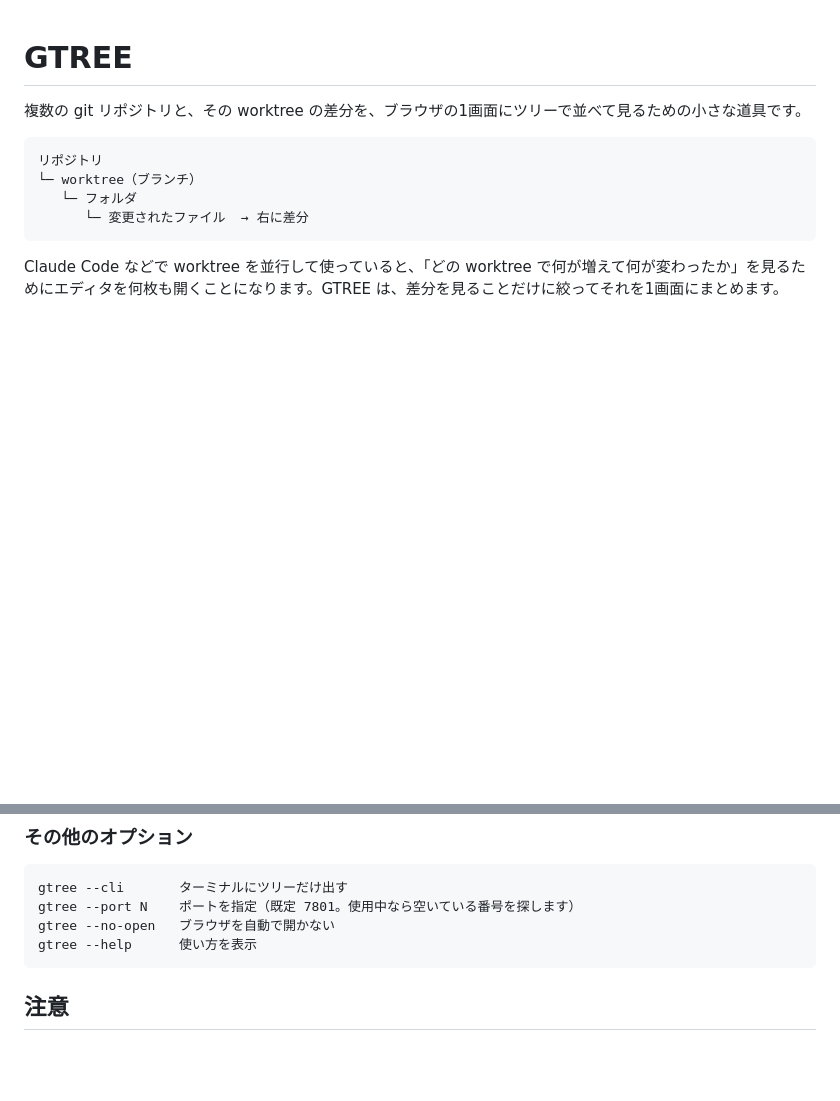
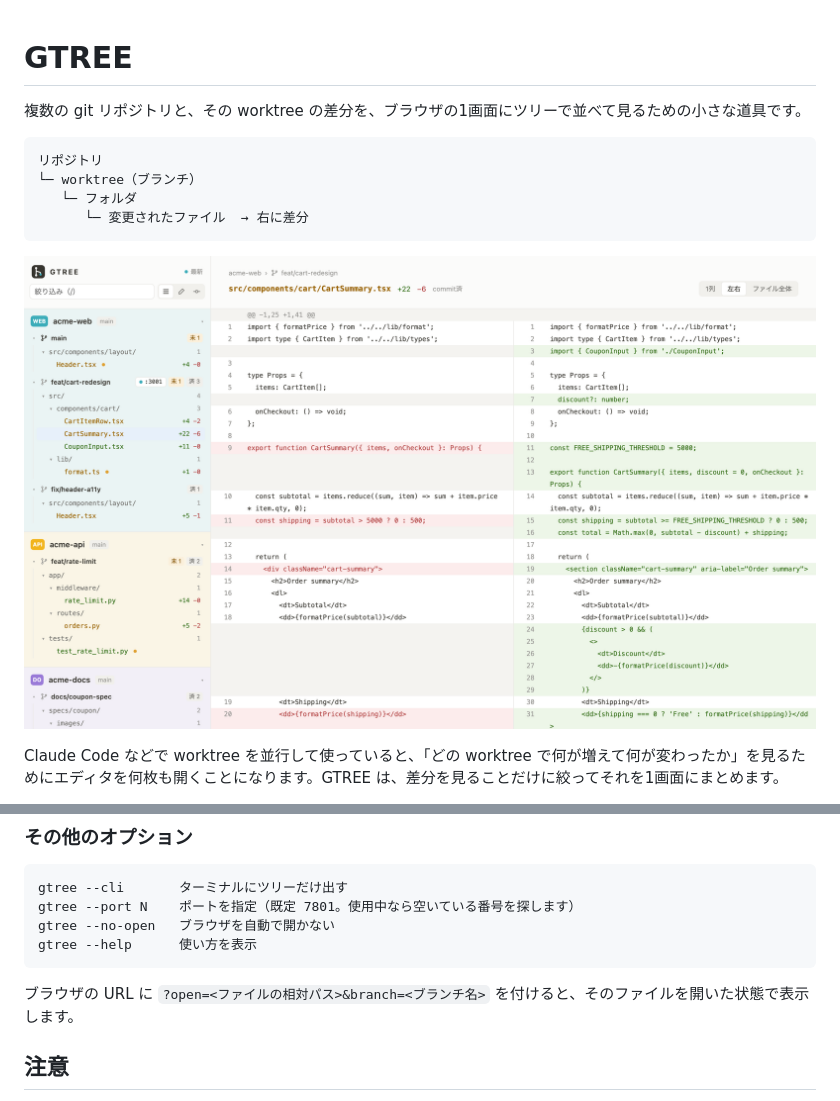
Before and after one commit to ShotaGhoona/gtree, a Markdown page: README.md, 2 parts joined by grey strips. Drawn GitHub-style; pictures changed too: docs/screenshot.png (added); blank space fills up the shorter version.

Commit message:
README に画面のスクショを載せる
- 架空のリポジトリ（acme-web / acme-api / acme-docs）で撮った画面を docs/screenshot.png に置く
- URL の ?open=&branch= で最初に開くファイルを指定できるようにする

Co-Authored-By: Claude Opus 5.5 <noreply@anthropic.com>

````diff
--- a/README.md
+++ b/README.md
@@ -8,6 +8,8 @@
    └─ フォルダ
       └─ 変更されたファイル  → 右に差分
 ```
+
+![GTREE の画面](docs/screenshot.png)
 
 Claude Code などで worktree を並行して使っていると、「どの worktree で何が増えて何が変わったか」を見るためにエディタを何枚も開くことになります。GTREE は、差分を見ることだけに絞ってそれを1画面にまとめます。
 
@@ -96,6 +98,8 @@ gtree --no-open   ブラウザを自動で開かない
 gtree --help      使い方を表示
 ```
 
+ブラウザの URL に `?open=<ファイルの相対パス>&branch=<ブランチ名>` を付けると、そのファイルを開いた状態で表示します。
+
 ## 注意
 
 - md の整形表示のために、[marked](https://github.com/markedjs/marked) を cdnjs から読み込みます。オフラインのときは md がそのままの文字で表示されます。
````
Also changed, not shown: 1 other file.
